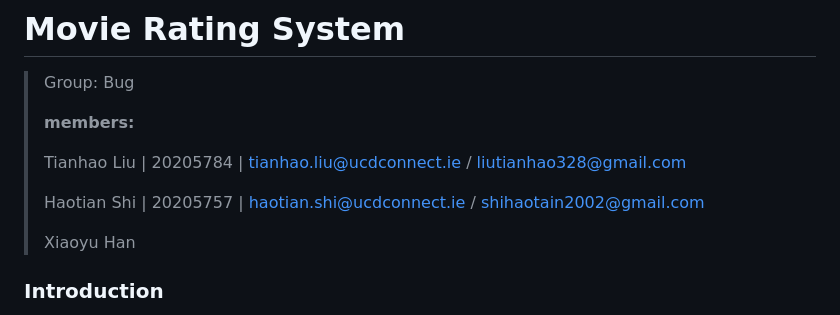
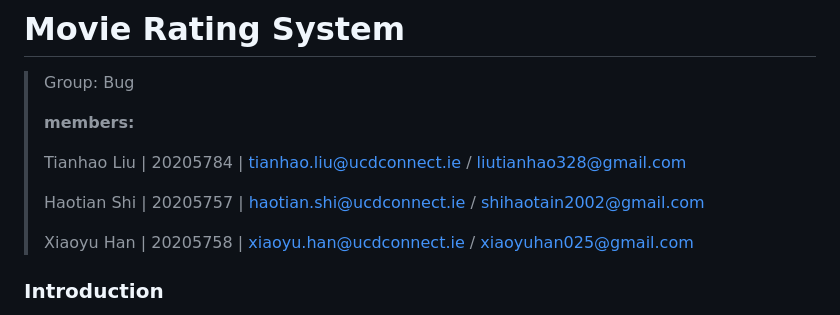
Before and after one commit to THLiu55/Movie-Rating-System, a Markdown page: README.md, the part around the change. Drawn GitHub-style.

```diff
--- a/README.md
+++ b/README.md
@@ -8,7 +8,7 @@
 >
 > Haotian Shi | 20205757 | haotian.shi@ucdconnect.ie / shihaotain2002@gmail.com
 >
-> Xiaoyu Han
+> Xiaoyu Han  | 20205758 | xiaoyu.han@ucdconnect.ie / xiaoyuhan025@gmail.com
 
 ### Introduction
 
```
